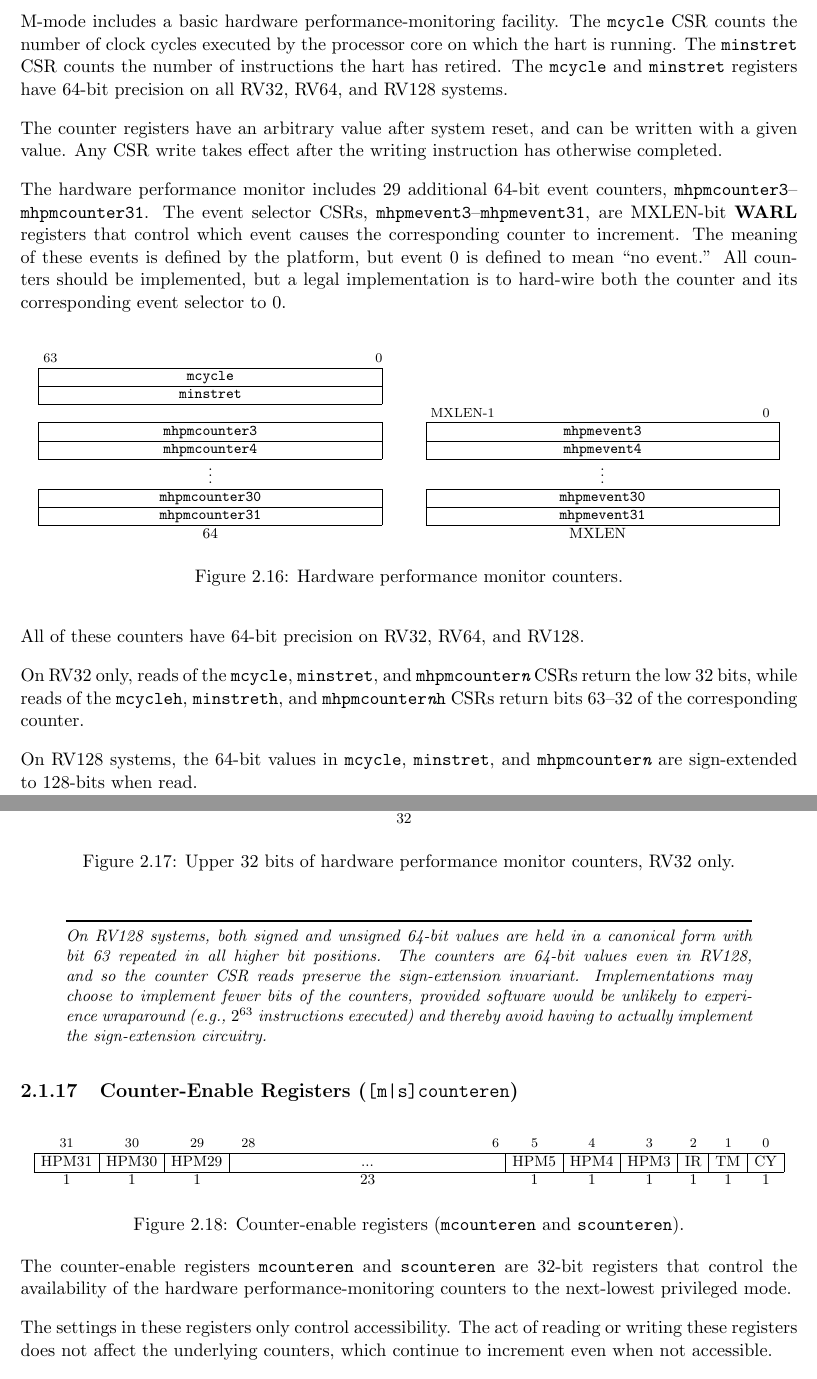
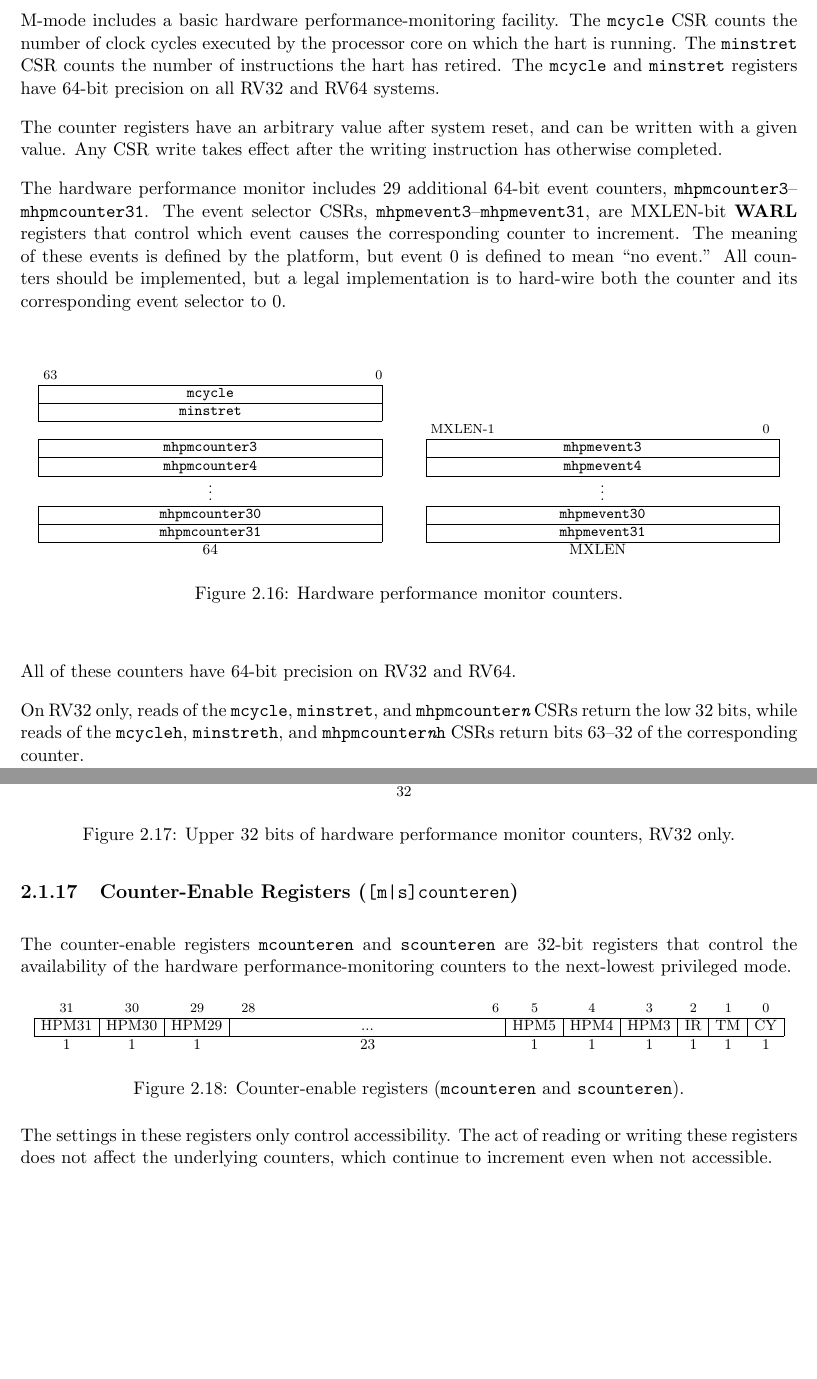
Before and after one commit to riscv/riscv-isa-manual, a LaTeX thesis (src/riscv-privileged.tex, which reads src/machine.tex): two parts of pages 39 and 40 of 95, joined at a grey line, cut so that both start at the same text, the shorter picture padded with empty space. Compiled offline with pdfLaTeX.

Commit message:
Mostly remove RV128 from priv spec, for now

```diff
--- a/src/machine.tex
+++ b/src/machine.tex
@@ -1541,7 +1545,7 @@ M-mode includes a basic hardware performance-monitoring facility.  The
 processor core on which the hart is running.
 The {\tt minstret} CSR counts the number of instructions the hart has
 retired.  The {\tt mcycle} and {\tt minstret} registers have 64-bit
-precision on all RV32, RV64, and RV128 systems.
+precision on all RV32 and RV64 systems.
 
 The counter registers have an arbitrary value after system reset, and
 can be written with a given value. Any CSR write takes effect after
@@ -1576,7 +1580,7 @@ both the counter and its corresponding event selector to 0.
 \caption{Hardware performance monitor counters.}
 \end{figure}
 
-All of these counters have 64-bit precision on RV32, RV64, and RV128.
+All of these counters have 64-bit precision on RV32 and RV64.
 
 On RV32 only, reads of the {\tt mcycle}, {\tt minstret}, and {\tt
 mhpmcounter{\em n}} CSRs return the low 32 bits, while reads of the {\tt
@@ -1603,21 +1607,26 @@ mcycleh}, {\tt minstreth}, and {\tt mhpmcounter{\em n}h} CSRs return bits
 \caption{Upper 32 bits of hardware performance monitor counters, RV32 only.}
 \end{figure}
 
-On RV128 systems, the 64-bit values in {\tt mcycle}, {\tt minstret}, and
-{\tt mhpmcounter{\em n}} are sign-extended to 128-bits when read.
-\begin{samepage-commentary}
-On RV128 systems, both signed and unsigned 64-bit values are held in a
-canonical form with bit 63 repeated in all higher bit positions.  The
-counters are 64-bit values even in RV128, and so the counter CSR reads
-preserve the sign-extension invariant.  Implementations may choose to
-implement fewer bits of the counters, provided software would be unlikely
-to experience wraparound (e.g., $2^{63}$ instructions executed)
-and thereby avoid having to actually implement the sign-extension
-circuitry.
-\end{samepage-commentary}
+%On RV128 systems, the 64-bit values in {\tt mcycle}, {\tt minstret}, and
+%{\tt mhpmcounter{\em n}} are sign-extended to 128-bits when read.
+%\begin{samepage-commentary}
+%On RV128 systems, both signed and unsigned 64-bit values are held in a
+%canonical form with bit 63 repeated in all higher bit positions.  The
+%counters are 64-bit values even in RV128, and so the counter CSR reads
+%preserve the sign-extension invariant.  Implementations may choose to
+%implement fewer bits of the counters, provided software would be unlikely
+%to experience wraparound (e.g., $2^{63}$ instructions executed)
+%and thereby avoid having to actually implement the sign-extension
+%circuitry.
+%\end{samepage-commentary}
 
 \subsection{Counter-Enable Registers ({\tt [m|s]counteren})}
 \label{sec:mcounteren}
+
+The counter-enable registers {\tt mcounteren} and {\tt scounteren}
+are 32-bit registers that
+control the availability of the hardware performance-monitoring
+counters to the next-lowest privileged mode.
 
 \begin{figure*}[h!]
 {\footnotesize
@@ -1654,11 +1663,6 @@ circuitry.
 \caption{Counter-enable registers ({\tt mcounteren} and {\tt scounteren}).}
 \label{mcounteren}
 \end{figure*}
-
-The counter-enable registers {\tt mcounteren} and {\tt scounteren}
-are 32-bit registers that
-control the availability of the hardware performance-monitoring
-counters to the next-lowest privileged mode.
 
 The settings in these registers only control accessibility.  The act
 of reading or writing these registers does not affect the underlying
```
Also changed, not shown: src/hypervisor.tex (+2 -2 lines), src/supervisor.tex (+4 -4 lines), src/machine.tex (18 more changed lines).
